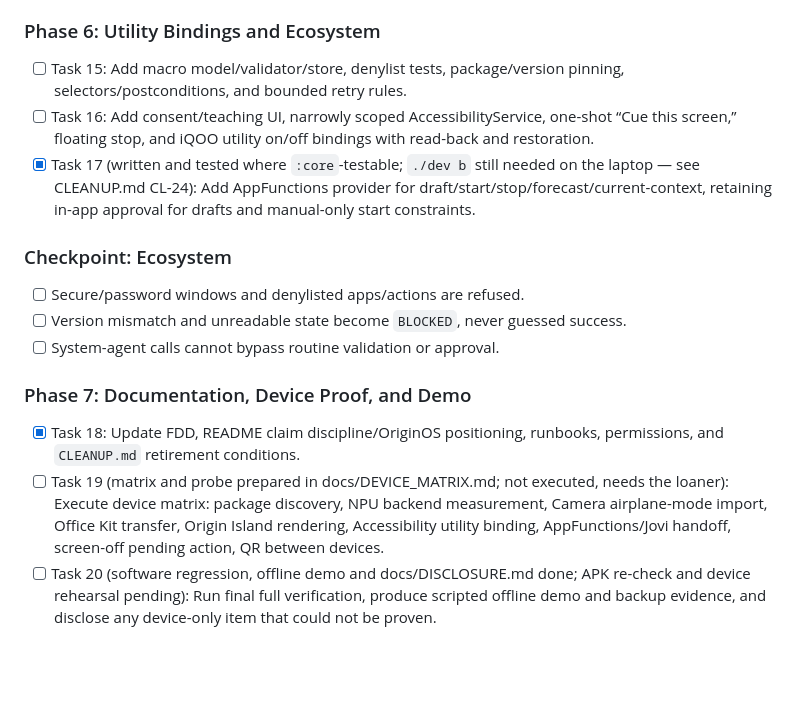
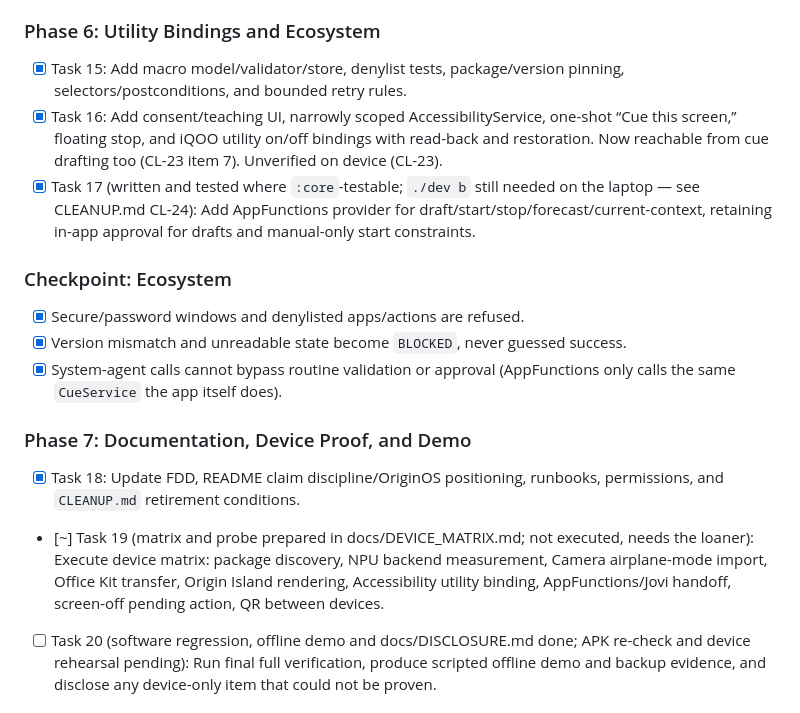
Before and after one commit to wishsagarks/cues, a Markdown page: tasks/plan.md, the part around one of its changes. Rendered like a GitHub page; blank space fills up the shorter version.

```diff
--- a/tasks/plan.md
+++ b/tasks/plan.md
@@ -102,20 +102,20 @@ Core contracts and persistence
 
 ### Phase 6: Utility Bindings and Ecosystem
 
-- [ ] Task 15: Add macro model/validator/store, denylist tests, package/version pinning, selectors/postconditions, and bounded retry rules.
-- [ ] Task 16: Add consent/teaching UI, narrowly scoped AccessibilityService, one-shot “Cue this screen,” floating stop, and iQOO utility on/off bindings with read-back and restoration.
+- [x] Task 15: Add macro model/validator/store, denylist tests, package/version pinning, selectors/postconditions, and bounded retry rules.
+- [x] Task 16: Add consent/teaching UI, narrowly scoped AccessibilityService, one-shot “Cue this screen,” floating stop, and iQOO utility on/off bindings with read-back and restoration. Now reachable from cue drafting too (CL-23 item 7). Unverified on device (CL-23).
 - [x] Task 17 (written and tested where `:core`-testable; `./dev b` still needed on the laptop — see CLEANUP.md CL-24): Add AppFunctions provider for draft/start/stop/forecast/current-context, retaining in-app approval for drafts and manual-only start constraints.
 
 ### Checkpoint: Ecosystem
 
-- [ ] Secure/password windows and denylisted apps/actions are refused.
-- [ ] Version mismatch and unreadable state become `BLOCKED`, never guessed success.
-- [ ] System-agent calls cannot bypass routine validation or approval.
+- [x] Secure/password windows and denylisted apps/actions are refused.
+- [x] Version mismatch and unreadable state become `BLOCKED`, never guessed success.
+- [x] System-agent calls cannot bypass routine validation or approval (AppFunctions only calls the same `CueService` the app itself does).
 
 ### Phase 7: Documentation, Device Proof, and Demo
 
 - [x] Task 18: Update FDD, README claim discipline/OriginOS positioning, runbooks, permissions, and `CLEANUP.md` retirement conditions.
-- [ ] Task 19 (matrix and probe prepared in docs/DEVICE_MATRIX.md; not executed, needs the loaner): Execute device matrix: package discovery, NPU backend measurement, Camera airplane-mode import, Office Kit transfer, Origin Island rendering, Accessibility utility binding, AppFunctions/Jovi handoff, screen-off pending action, QR between devices.
+- [~] Task 19 (matrix and probe prepared in docs/DEVICE_MATRIX.md; not executed, needs the loaner): Execute device matrix: package discovery, NPU backend measurement, Camera airplane-mode import, Office Kit transfer, Origin Island rendering, Accessibility utility binding, AppFunctions/Jovi handoff, screen-off pending action, QR between devices.
 - [ ] Task 20 (software regression, offline demo and docs/DISCLOSURE.md done; APK re-check and device rehearsal pending): Run final full verification, produce scripted offline demo and backup evidence, and disclose any device-only item that could not be proven.
 
 ## Task Definitions and Acceptance Criteria
```
Also changed, not shown: other parts of tasks/plan.md (+27 -27 lines).
